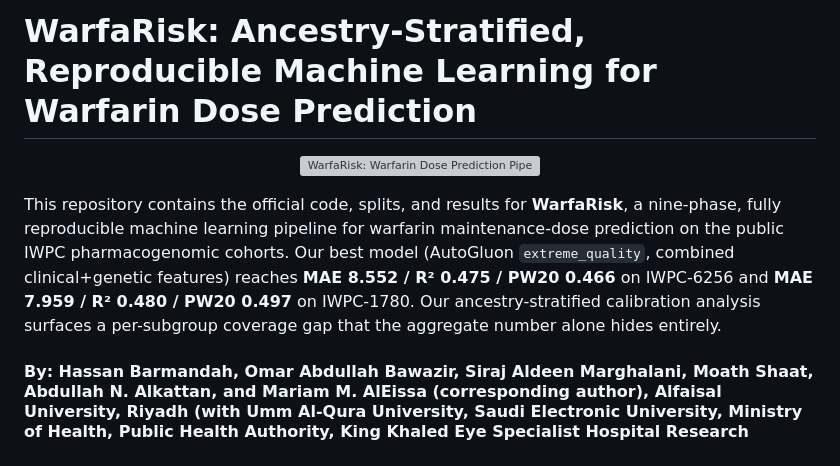
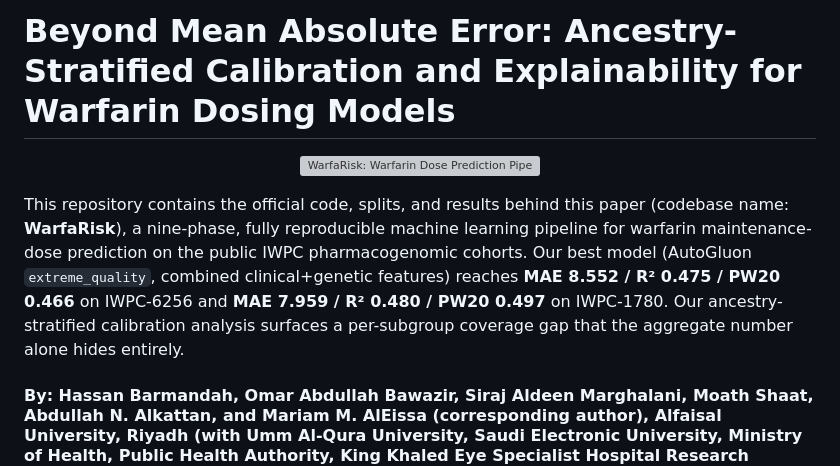
Before and after one commit to HasanBGit/WarfaRisk, a Markdown page: README.md, the part around the change. Drawn GitHub-style; grey boxes are pictures that could not be loaded.

```diff
--- a/README.md
+++ b/README.md
@@ -1,10 +1,10 @@
-# WarfaRisk: Ancestry-Stratified, Reproducible Machine Learning for Warfarin Dose Prediction
+# Beyond Mean Absolute Error: Ancestry-Stratified Calibration and Explainability for Warfarin Dosing Models
 
 <p align="center">
 <img src="https://placehold.co/800x200/dbeafe/1e40af?text=WarfaRisk" alt="WarfaRisk: Warfarin Dose Prediction Pipeline">
 </p>
 
-This repository contains the official code, splits, and results for **WarfaRisk**, a nine-phase, fully reproducible machine learning pipeline for warfarin maintenance-dose prediction on the public IWPC pharmacogenomic cohorts. Our best model (AutoGluon `extreme_quality`, combined clinical+genetic features) reaches **MAE 8.552 / R² 0.475 / PW20 0.466** on IWPC-6256 and **MAE 7.959 / R² 0.480 / PW20 0.497** on IWPC-1780. Our ancestry-stratified calibration analysis surfaces a per-subgroup coverage gap that the aggregate number alone hides entirely.
+This repository contains the official code, splits, and results behind this paper (codebase name: **WarfaRisk**), a nine-phase, fully reproducible machine learning pipeline for warfarin maintenance-dose prediction on the public IWPC pharmacogenomic cohorts. Our best model (AutoGluon `extreme_quality`, combined clinical+genetic features) reaches **MAE 8.552 / R² 0.475 / PW20 0.466** on IWPC-6256 and **MAE 7.959 / R² 0.480 / PW20 0.497** on IWPC-1780. Our ancestry-stratified calibration analysis surfaces a per-subgroup coverage gap that the aggregate number alone hides entirely.
 
 #### By: Hassan Barmandah, Omar Abdullah Bawazir, Siraj Aldeen Marghalani, Moath Shaat, Abdullah N. Alkattan, and Mariam M. AlEissa (corresponding author), Alfaisal University, Riyadh (with Umm Al-Qura University, Saudi Electronic University, Ministry of Health, Public Health Authority, King Khaled Eye Specialist Hospital Research Center, King Abdullah Petroleum Studies and Research Center)
 
```
